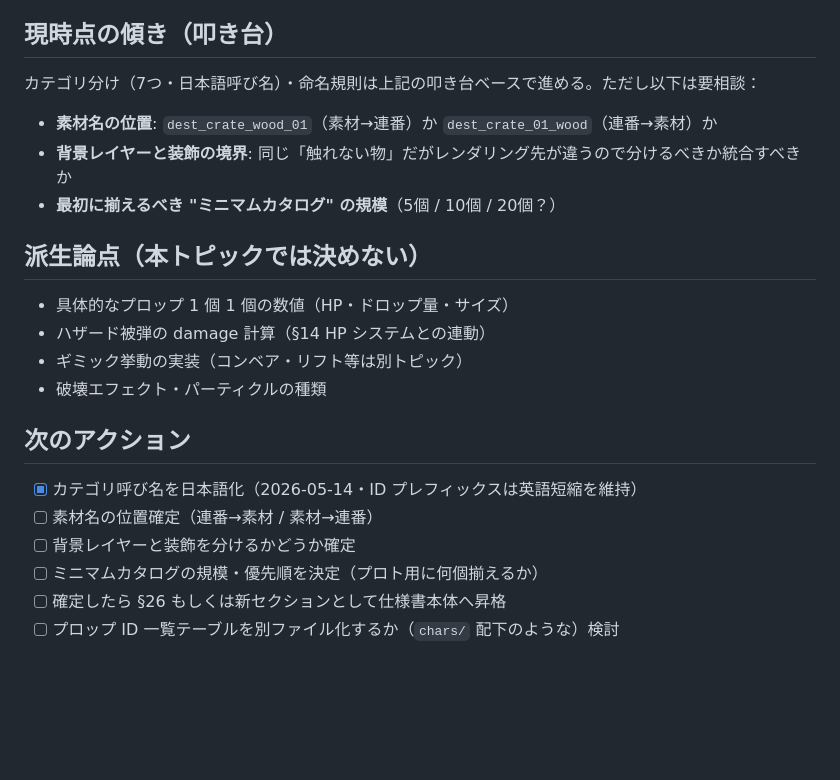
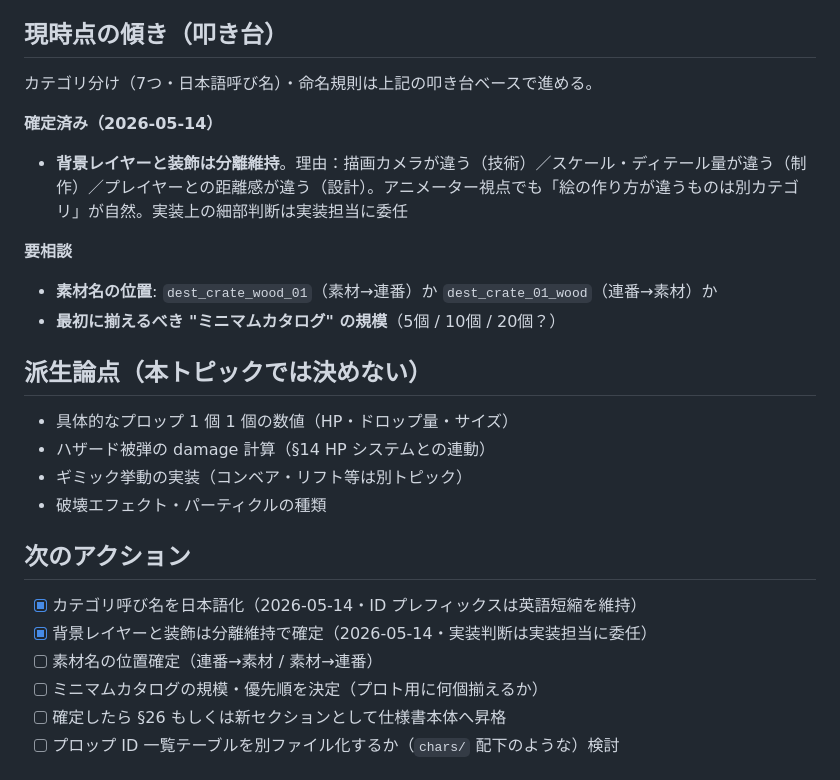
Before and after one commit to ryoten82/breakout, a Markdown page: spec-room/discussions/prop-catalog-and-naming.md, the part around the change. Rendered like a GitHub page; blank space fills up the shorter version.

Commit message:
docs(spec-room): プロップカタログ 背景レイヤーと装飾は分離維持で確定

```diff
--- a/spec-room/discussions/prop-catalog-and-naming.md
+++ b/spec-room/discussions/prop-catalog-and-naming.md
@@ -123,10 +123,13 @@ PROPS_CATALOG.dest_crate_01 = {
 
 ## 現時点の傾き（叩き台）
 
-カテゴリ分け（7つ・日本語呼び名）・命名規則は上記の叩き台ベースで進める。ただし以下は要相談：
+カテゴリ分け（7つ・日本語呼び名）・命名規則は上記の叩き台ベースで進める。
 
+**確定済み（2026-05-14）**
+- **背景レイヤーと装飾は分離維持**。理由：描画カメラが違う（技術）／スケール・ディテール量が違う（制作）／プレイヤーとの距離感が違う（設計）。アニメーター視点でも「絵の作り方が違うものは別カテゴリ」が自然。実装上の細部判断は実装担当に委任
+
+**要相談**
 - **素材名の位置**: `dest_crate_wood_01`（素材→連番）か `dest_crate_01_wood`（連番→素材）か
-- **背景レイヤーと装飾の境界**: 同じ「触れない物」だがレンダリング先が違うので分けるべきか統合すべきか
 - **最初に揃えるべき "ミニマムカタログ" の規模**（5個 / 10個 / 20個？）
 
 ## 派生論点（本トピックでは決めない）
@@ -139,8 +142,8 @@ PROPS_CATALOG.dest_crate_01 = {
 ## 次のアクション
 
 - [x] カテゴリ呼び名を日本語化（2026-05-14・ID プレフィックスは英語短縮を維持）
+- [x] 背景レイヤーと装飾は分離維持で確定（2026-05-14・実装判断は実装担当に委任）
 - [ ] 素材名の位置確定（連番→素材 / 素材→連番）
-- [ ] 背景レイヤーと装飾を分けるかどうか確定
 - [ ] ミニマムカタログの規模・優先順を決定（プロト用に何個揃えるか）
 - [ ] 確定したら §26 もしくは新セクションとして仕様書本体へ昇格
 - [ ] プロップ ID 一覧テーブルを別ファイル化するか（`chars/` 配下のような）検討
```
